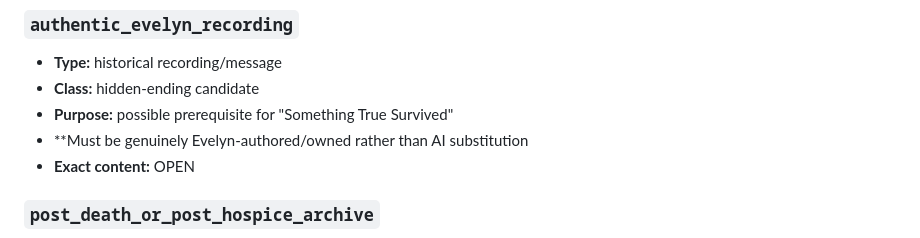
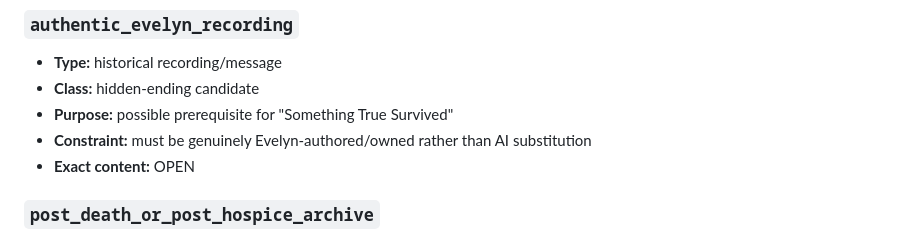
Before and after one commit to pedringt/tell-me-what-you-remember, a Markdown page: docs/story-development/EPISODE_01_ARTIFACT_INVENTORY.md, the part around the change. Rendered like a GitHub page.

Commit message:
docs: fix artifact inventory formatting

```diff
--- a/docs/story-development/EPISODE_01_ARTIFACT_INVENTORY.md
+++ b/docs/story-development/EPISODE_01_ARTIFACT_INVENTORY.md
@@ -202,7 +202,7 @@ The strongest Anna repair route should require reconstruction from multiple arti
 - **Type:** historical recording/message
 - **Class:** hidden-ending candidate
 - **Purpose:** possible prerequisite for "Something True Survived"
-- **Must be genuinely Evelyn-authored/owned rather than AI substitution
+- **Constraint:** must be genuinely Evelyn-authored/owned rather than AI substitution
 - **Exact content:** OPEN
 
 ### `post_death_or_post_hospice_archive`
```
